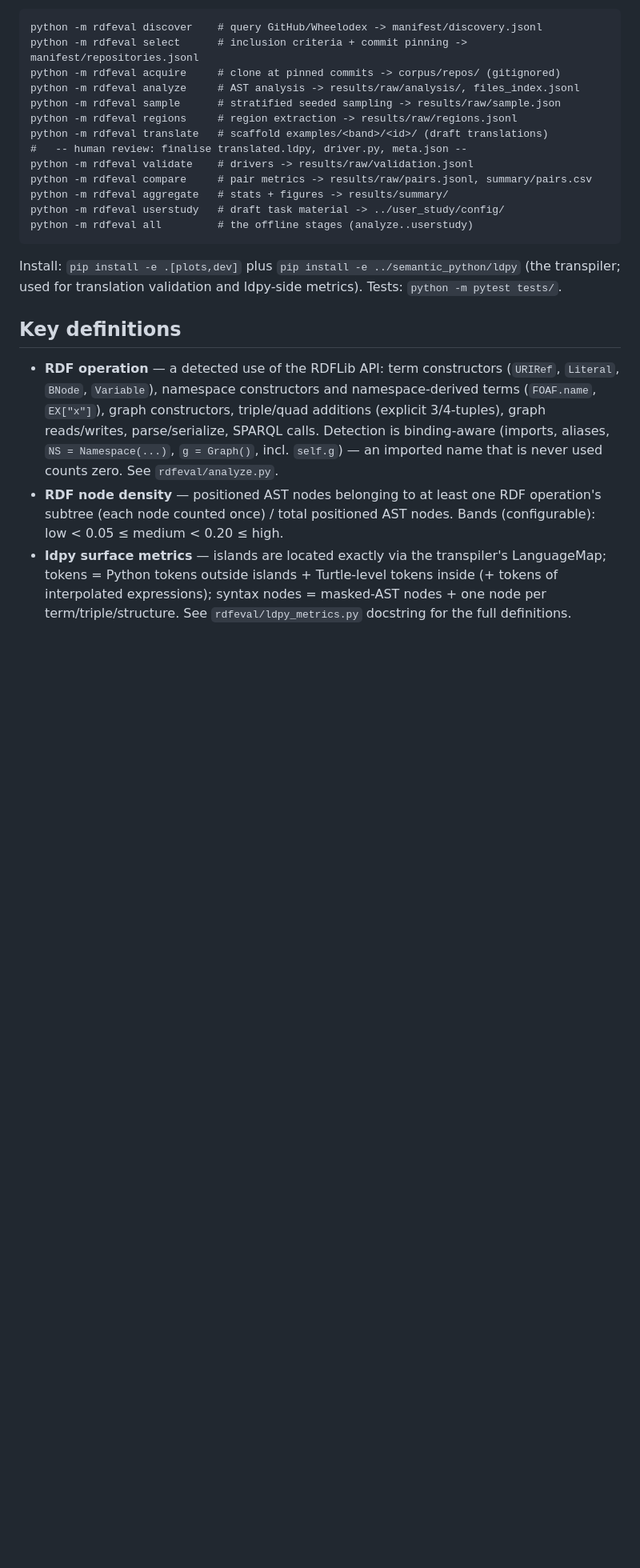
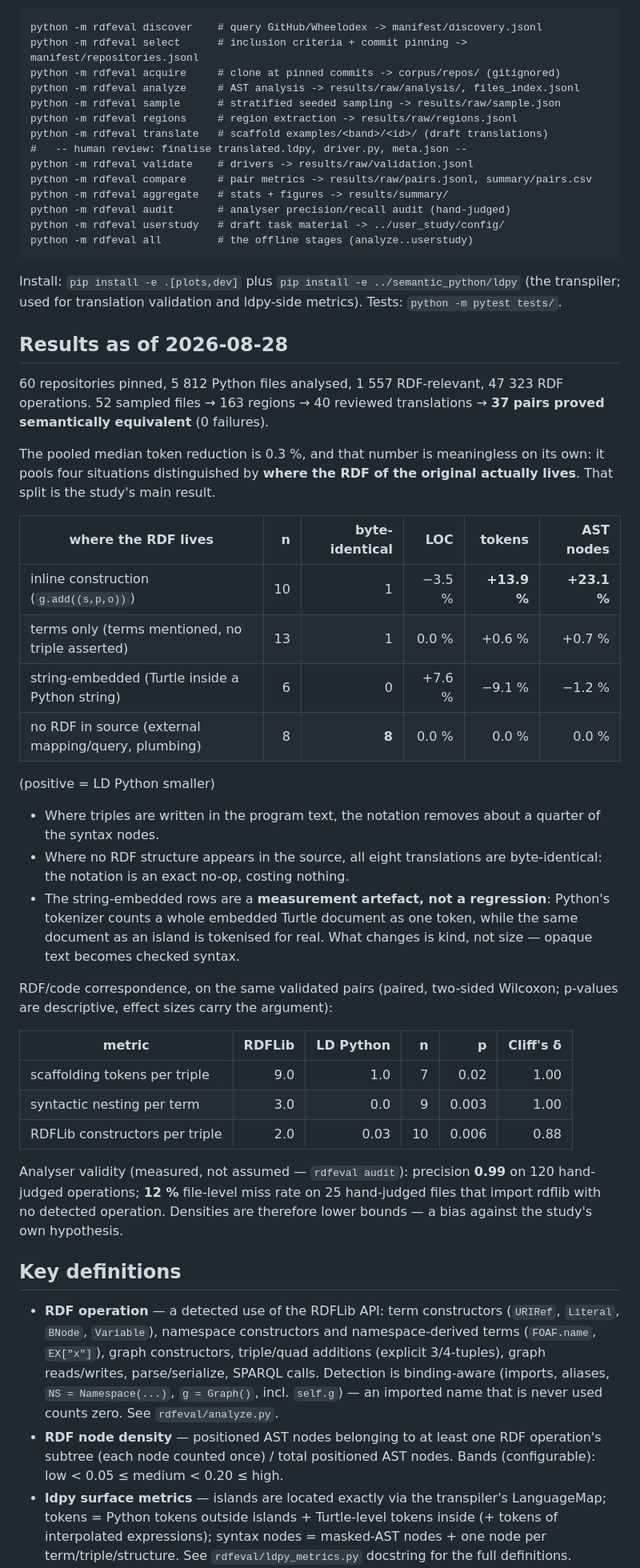
Before and after one commit to linked-data-python/corpus-study, a Markdown page: README.md, the part around one of its changes. Shown at 80% size. GitHub-like rendering; blank space fills up the shorter version.

Commit message:
README : résultats, validité mesurée de l'analyseur, limites
Co-Authored-By: Claude Fable 5 <noreply@anthropic.com>

````diff
--- a/README.md
+++ b/README.md
@@ -41,6 +41,7 @@ python -m rdfeval translate   # scaffold examples/<band>/<id>/ (draft translatio
 python -m rdfeval validate    # drivers -> results/raw/validation.jsonl
 python -m rdfeval compare     # pair metrics -> results/raw/pairs.jsonl, summary/pairs.csv
 python -m rdfeval aggregate   # stats + figures -> results/summary/
+python -m rdfeval audit       # analyser precision/recall audit (hand-judged)
 python -m rdfeval userstudy   # draft task material -> ../user_study/config/
 python -m rdfeval all         # the offline stages (analyze..userstudy)
 ```
@@ -48,6 +49,48 @@ python -m rdfeval all         # the offline stages (analyze..userstudy)
 Install: `pip install -e .[plots,dev]` plus `pip install -e ../semantic_python/ldpy`
 (the transpiler; used for translation validation and ldpy-side metrics).
 Tests: `python -m pytest tests/`.
+
+## Results as of 2026-08-28
+
+60 repositories pinned, 5 812 Python files analysed, 1 557 RDF-relevant,
+47 323 RDF operations. 52 sampled files → 163 regions → 40 reviewed
+translations → **37 pairs proved semantically equivalent** (0 failures).
+
+The pooled median token reduction is 0.3 %, and that number is meaningless
+on its own: it pools four situations distinguished by **where the RDF of the
+original actually lives**. That split is the study's main result.
+
+| where the RDF lives | n | byte-identical | LOC | tokens | AST nodes |
+|---|---:|---:|---:|---:|---:|
+| inline construction (`g.add((s,p,o))`) | 10 | 1 | −3.5 % | **+13.9 %** | **+23.1 %** |
+| terms only (terms mentioned, no triple asserted) | 13 | 1 | 0.0 % | +0.6 % | +0.7 % |
+| string-embedded (Turtle inside a Python string) | 6 | 0 | +7.6 % | −9.1 % | −1.2 % |
+| no RDF in source (external mapping/query, plumbing) | 8 | **8** | 0.0 % | 0.0 % | 0.0 % |
+
+(positive = LD Python smaller)
+
+- Where triples are written in the program text, the notation removes about
+  a quarter of the syntax nodes.
+- Where no RDF structure appears in the source, all eight translations are
+  byte-identical: the notation is an exact no-op, costing nothing.
+- The string-embedded rows are a **measurement artefact, not a regression**:
+  Python's tokenizer counts a whole embedded Turtle document as one token,
+  while the same document as an island is tokenised for real. What changes
+  is kind, not size — opaque text becomes checked syntax.
+
+RDF/code correspondence, on the same validated pairs (paired, two-sided
+Wilcoxon; p-values are descriptive, effect sizes carry the argument):
+
+| metric | RDFLib | LD Python | n | p | Cliff's δ |
+|---|---:|---:|---:|---:|---:|
+| scaffolding tokens per triple | 9.0 | 1.0 | 7 | 0.02 | 1.00 |
+| syntactic nesting per term | 3.0 | 0.0 | 9 | 0.003 | 1.00 |
+| RDFLib constructors per triple | 2.0 | 0.03 | 10 | 0.006 | 0.88 |
+
+Analyser validity (measured, not assumed — `rdfeval audit`): precision
+**0.99** on 120 hand-judged operations; **12 %** file-level miss rate on 25
+hand-judged files that import rdflib with no detected operation. Densities
+are therefore lower bounds — a bias against the study's own hypothesis.
 
 ## Key definitions
 
````
Also changed, not shown: other parts of README.md (+12 -0 lines).
